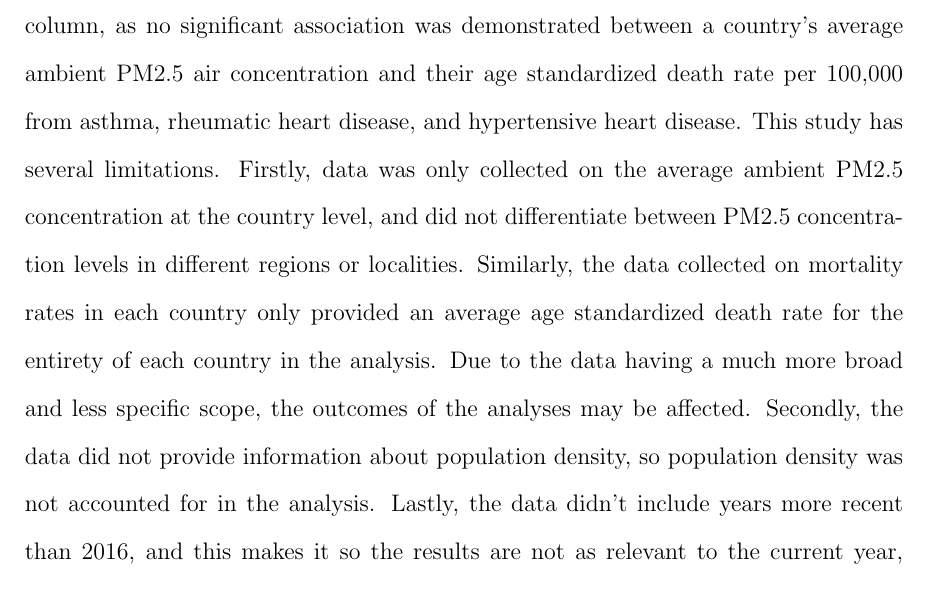
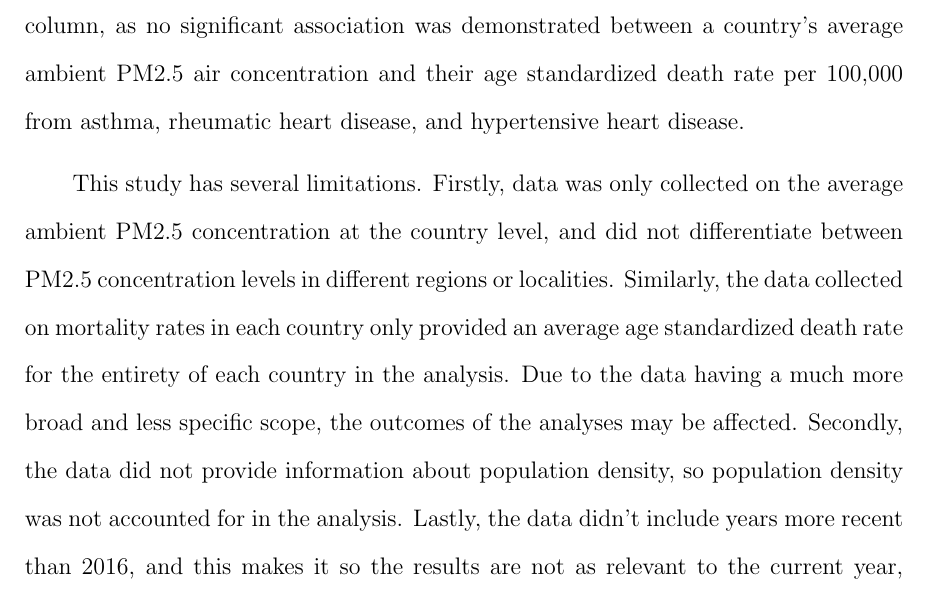
Before and after one commit to statds/course-paper-or-presentation-pbro2476, a LaTeX paper (manuscript/STAT3494_Paper.tex): part of page 13 of 13, cut so that both start at the same text. Compiled offline with pdfLaTeX.

Commit message:
Update STAT3494_Paper.tex

```diff
--- a/manuscript/STAT3494_Paper.tex
+++ b/manuscript/STAT3494_Paper.tex
@@ -495,7 +495,7 @@ mortality has been equivocal, with some studies finding a significant associatio
 \citep{khojasteh2021long}. This study falls in the latter column, as no
 significant association was demonstrated between a country's average ambient
 PM2.5 air concentration and their age standardized death rate per 100,000 from
-asthma, rheumatic heart disease, and hypertensive heart disease.
+asthma, rheumatic heart disease, and hypertensive heart disease.\par
 This study has several limitations. Firstly, data was only collected on the
 average ambient PM2.5 concentration at the country level, and did not
 differentiate between PM2.5 concentration levels in different regions or
```
